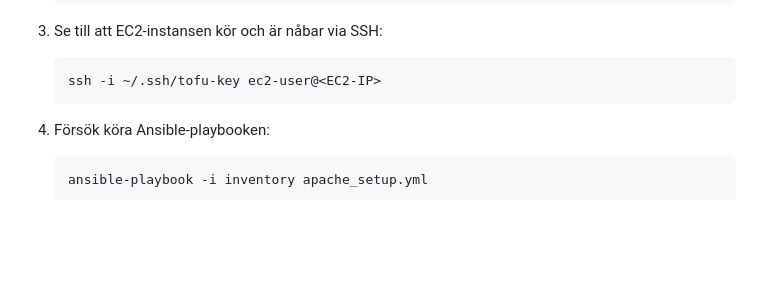
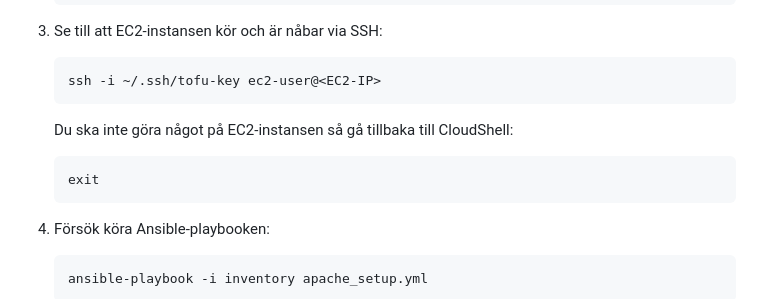
Before and after one commit to khdev-devops/infra-mar11-2-ansible, a Markdown page: README.md, the part around the change. GitHub-like rendering; blank space fills up the shorter version.

Commit message:
Clarify how to exit the EC2 ssh session

````diff
--- a/README.md
+++ b/README.md
@@ -39,6 +39,10 @@ Lycka till!
 3. Se till att EC2-instansen kör och är nåbar via SSH:
    ```bash
    ssh -i ~/.ssh/tofu-key ec2-user@<EC2-IP>
+   ```
+   Du ska inte göra något på EC2-instansen så gå tillbaka till CloudShell:
+   ```bash
+   exit
    ```
 
 4. Försök köra Ansible-playbooken:
````
